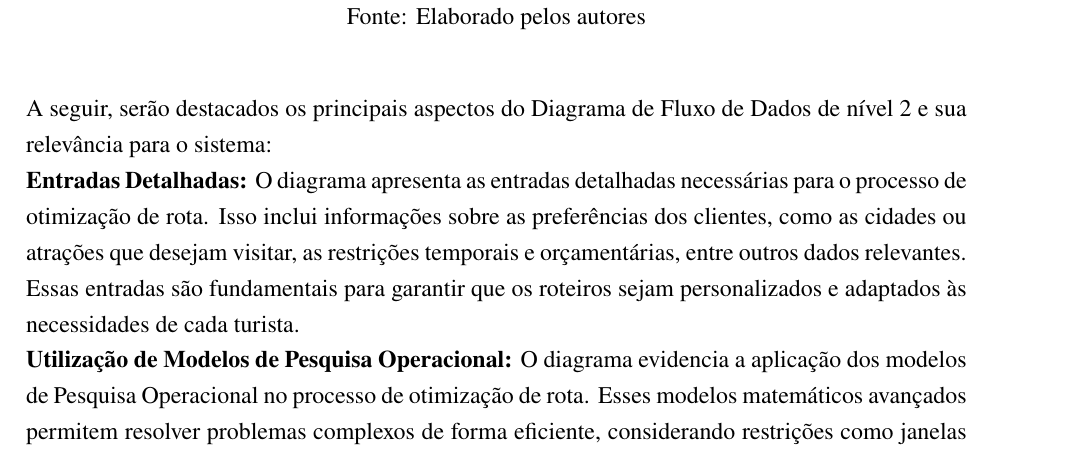
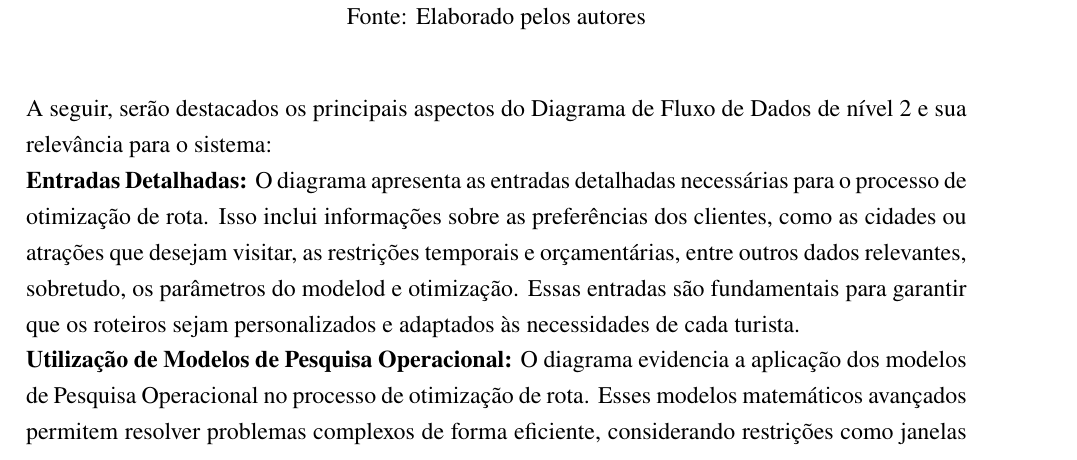
Before and after one commit to pedrodilallo/site_turismo_SIG, a LaTeX document (Relatório/Semana-1/main.tex, which reads Relatório/Semana-1/3-Levantamento-de-Requisitos/requisitos.tex): part of page 16 of 22, cut so that both start at the same text. Compiled offline with pdfLaTeX.

Commit message:
Finalizando Documento

```diff
--- a/Relatório/Semana-1/3-Levantamento-de-Requisitos/requisitos.tex
+++ b/Relatório/Semana-1/3-Levantamento-de-Requisitos/requisitos.tex
@@ -110,7 +110,7 @@ O processo de otimização de rota é considerado o coração do sistema devido
 
 A seguir, serão destacados os principais aspectos do Diagrama de Fluxo de Dados de nível 2 e sua relevância para o sistema:
 
-    \textbf{Entradas Detalhadas:} O diagrama apresenta as entradas detalhadas necessárias para o processo de otimização de rota. Isso inclui informações sobre as preferências dos clientes, como as cidades ou atrações que desejam visitar, as restrições temporais e orçamentárias, entre outros dados relevantes. Essas entradas são fundamentais para garantir que os roteiros sejam personalizados e adaptados às necessidades de cada turista.
+    \textbf{Entradas Detalhadas:} O diagrama apresenta as entradas detalhadas necessárias para o processo de otimização de rota. Isso inclui informações sobre as preferências dos clientes, como as cidades ou atrações que desejam visitar, as restrições temporais e orçamentárias, entre outros dados relevantes, sobretudo, os parâmetros do modelod e otimização. Essas entradas são fundamentais para garantir que os roteiros sejam personalizados e adaptados às necessidades de cada turista.
 
     \textbf{Utilização de Modelos de Pesquisa Operacional:} O diagrama evidencia a aplicação dos modelos de Pesquisa Operacional no processo de otimização de rota. Esses modelos matemáticos avançados permitem resolver problemas complexos de forma eficiente, considerando restrições como janelas de tempo, custos e distâncias percorridas. A utilização desses modelos é essencial para garantir a criação de itinerários lógicos e otimizados.
 
```
